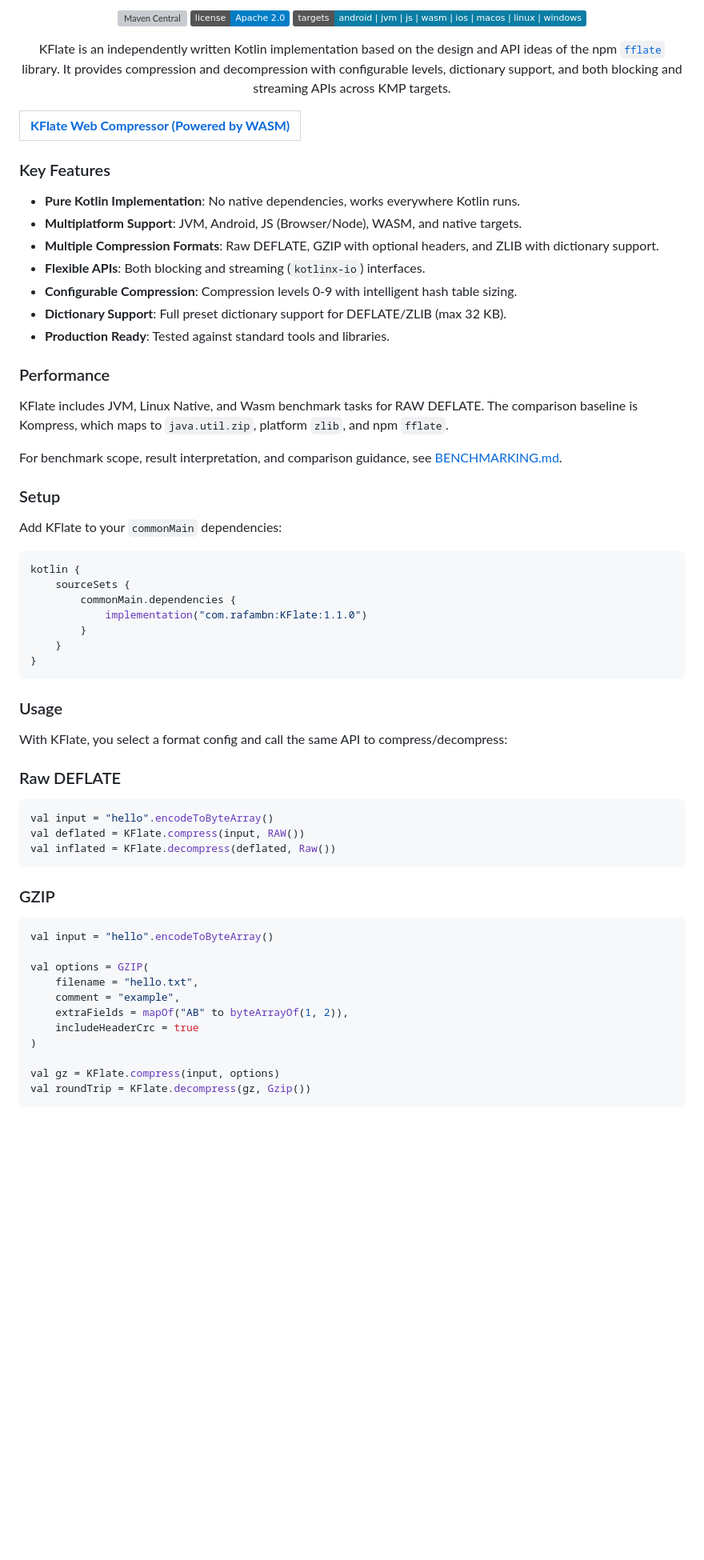
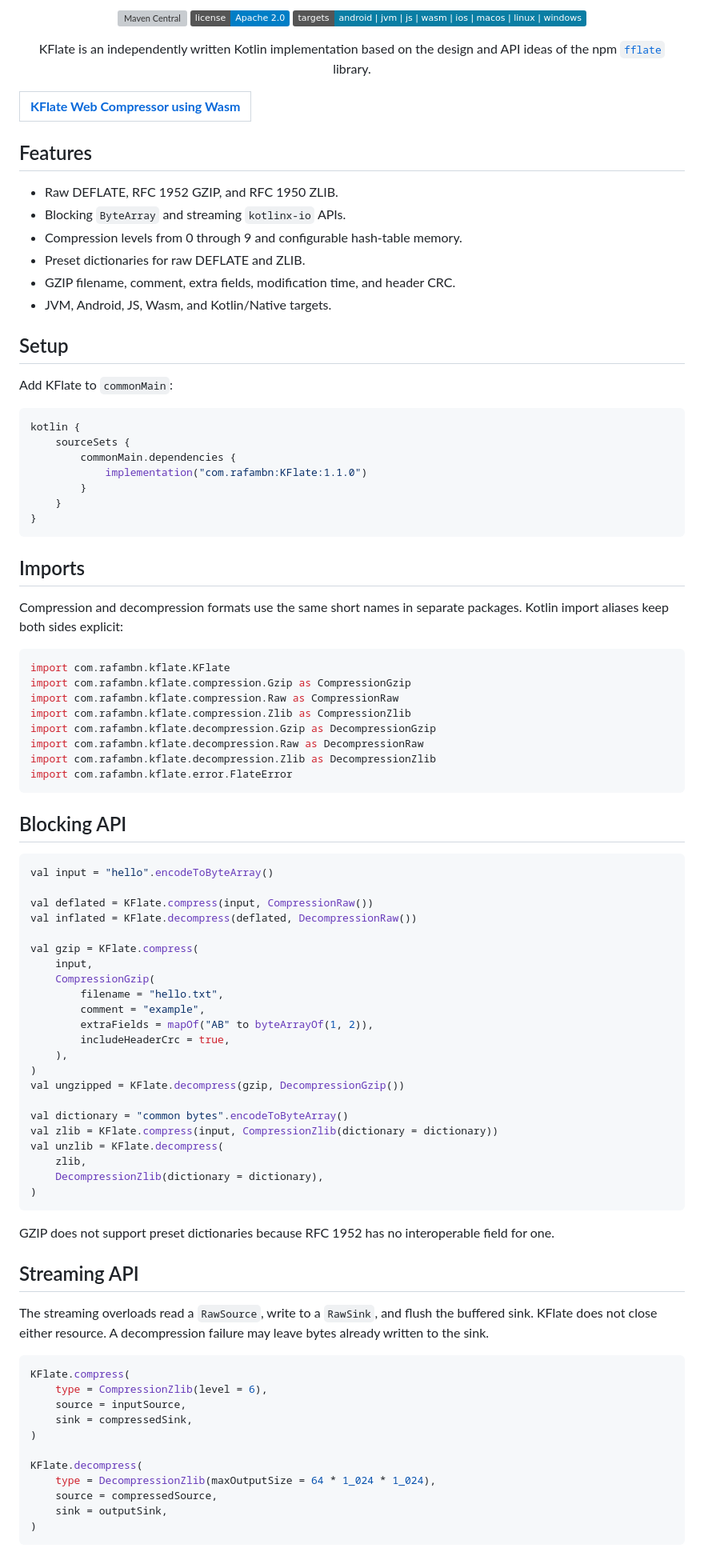
Before and after one commit to rafambn/KFlate, a Markdown page: README.md, the part around one of its changes. Shown at 80% size. Rendered like a GitHub page; badges without logos; blank space fills up the shorter version; grey boxes are pictures that could not be loaded.

````diff
--- a/README.md
+++ b/README.md
@@ -17,36 +17,29 @@
 </p>
 
 <p align="center">
-  KFlate is an independently written Kotlin implementation based on the design and API ideas of the npm <a href="https://github.com/101arrowz/fflate"><code>fflate</code></a> library. It provides compression and decompression with configurable levels, dictionary support, and both blocking and streaming APIs across KMP targets.
+  KFlate is an independently written Kotlin implementation based on the design and API ideas of the npm <a href="https://github.com/101arrowz/fflate"><code>fflate</code></a> library.
 </p>
 
 <table align="center">
   <tr>
     <td align="center">
-      <a href="https://kflate.rafambn.com"><strong>KFlate Web Compressor (Powered by WASM)</strong></a>
+      <a href="https://kflate.rafambn.com"><strong>KFlate Web Compressor using Wasm</strong></a>
     </td>
   </tr>
 </table>
 
-### Key Features
+## Features
 
-- **Pure Kotlin Implementation**: No native dependencies, works everywhere Kotlin runs.
-- **Multiplatform Support**: JVM, Android, JS (Browser/Node), WASM, and native targets.
-- **Multiple Compression Formats**: Raw DEFLATE, GZIP with optional headers, and ZLIB with dictionary support.
-- **Flexible APIs**: Both blocking and streaming (`kotlinx-io`) interfaces.
-- **Configurable Compression**: Compression levels 0-9 with intelligent hash table sizing.
-- **Dictionary Support**: Full preset dictionary support for DEFLATE/ZLIB (max 32 KB).
-- **Production Ready**: Tested against standard tools and libraries.
+- Raw DEFLATE, RFC 1952 GZIP, and RFC 1950 ZLIB.
+- Blocking `ByteArray` and streaming `kotlinx-io` APIs.
+- Compression levels from 0 through 9 and configurable hash-table memory.
+- Preset dictionaries for raw DEFLATE and ZLIB.
+- GZIP filename, comment, extra fields, modification time, and header CRC.
+- JVM, Android, JS, Wasm, and Kotlin/Native targets.
 
-### Performance
+## Setup
 
-KFlate includes JVM, Linux Native, and Wasm benchmark tasks for RAW DEFLATE. The comparison baseline is Kompress, which maps to `java.util.zip`, platform `zlib`, and npm `fflate`.
-
-For benchmark scope, result interpretation, and comparison guidance, see [BENCHMARKING.md](BENCHMARKING.md).
-
-### Setup
-
-Add KFlate to your `commonMain` dependencies:
+Add KFlate to `commonMain`:
 
 ```kotlin
 kotlin {
@@ -58,31 +51,65 @@ kotlin {
 }
 ```
 
-### Usage
+## Imports
 
-With KFlate, you select a format config and call the same API to compress/decompress:
-
-### Raw DEFLATE
+Compression and decompression formats use the same short names in separate packages. Kotlin import aliases keep both sides explicit:
 
 ```kotlin
-val input = "hello".encodeToByteArray()
-val deflated = KFlate.compress(input, RAW())
-val inflated = KFlate.decompress(deflated, Raw())
+import com.rafambn.kflate.KFlate
+import com.rafambn.kflate.compression.Gzip as CompressionGzip
+import com.rafambn.kflate.compression.Raw as CompressionRaw
+import com.rafambn.kflate.compression.Zlib as CompressionZlib
+import com.rafambn.kflate.decompression.Gzip as DecompressionGzip
+import com.rafambn.kflate.decompression.Raw as DecompressionRaw
+import com.rafambn.kflate.decompression.Zlib as DecompressionZlib
+import com.rafambn.kflate.error.FlateError
 ```
 
-### GZIP
+## Blocking API
 
 ```kotlin
 val input = "hello".encodeToByteArray()
 
-val options = GZIP(
-    filename = "hello.txt",
-    comment = "example",
-    extraFields = mapOf("AB" to byteArrayOf(1, 2)),
-    includeHeaderCrc = true
+val deflated = KFlate.compress(input, CompressionRaw())
+val inflated = KFlate.decompress(deflated, DecompressionRaw())
+
+val gzip = KFlate.compress(
+    input,
+    CompressionGzip(
+        filename = "hello.txt",
+        comment = "example",
+        extraFields = mapOf("AB" to byteArrayOf(1, 2)),
+        includeHeaderCrc = true,
+    ),
+)
+val ungzipped = KFlate.decompress(gzip, DecompressionGzip())
+
+val dictionary = "common bytes".encodeToByteArray()
+val zlib = KFlate.compress(input, CompressionZlib(dictionary = dictionary))
+val unzlib = KFlate.decompress(
+    zlib,
+    DecompressionZlib(dictionary = dictionary),
+)
+```
+
+GZIP does not support preset dictionaries because RFC 1952 has no interoperable field for one.
+
+## Streaming API
+
+The streaming overloads read a `RawSource`, write to a `RawSink`, and flush the buffered sink. KFlate does not close either resource. A decompression failure may leave bytes already written to the sink.
+
+```kotlin
+KFlate.compress(
+    type = CompressionZlib(level = 6),
+    source = inputSource,
+    sink = compressedSink,
 )
 
-val gz = KFlate.compress(input, options)
-val roundTrip = KFlate.decompress(gz, Gzip())
+KFlate.decompress(
+    type = DecompressionZlib(maxOutputSize = 64 * 1_024 * 1_024),
+    source = compressedSource,
+    sink = outputSink,
+)
 ```
 
````
Also changed, not shown: other parts of README.md (+46 -26 lines).
